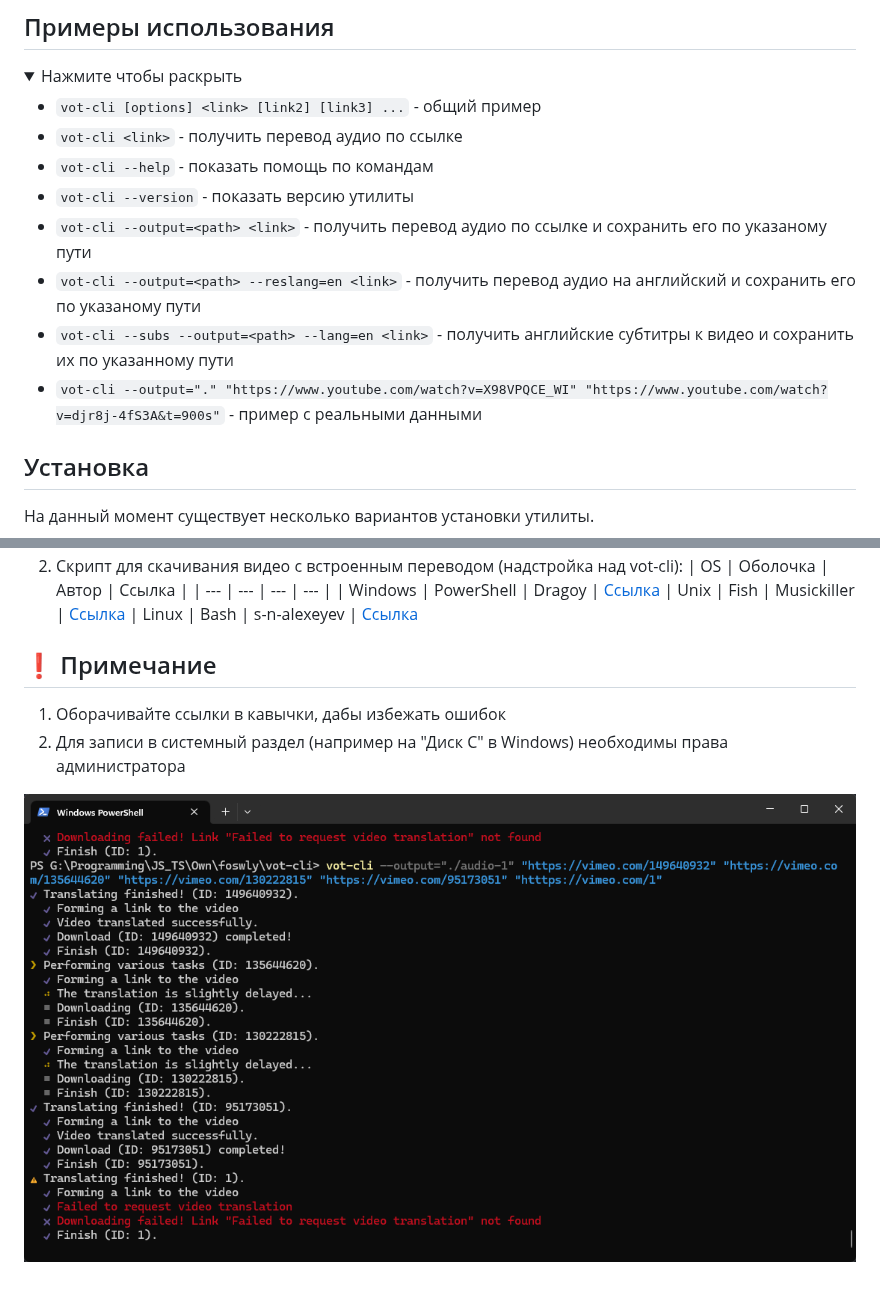
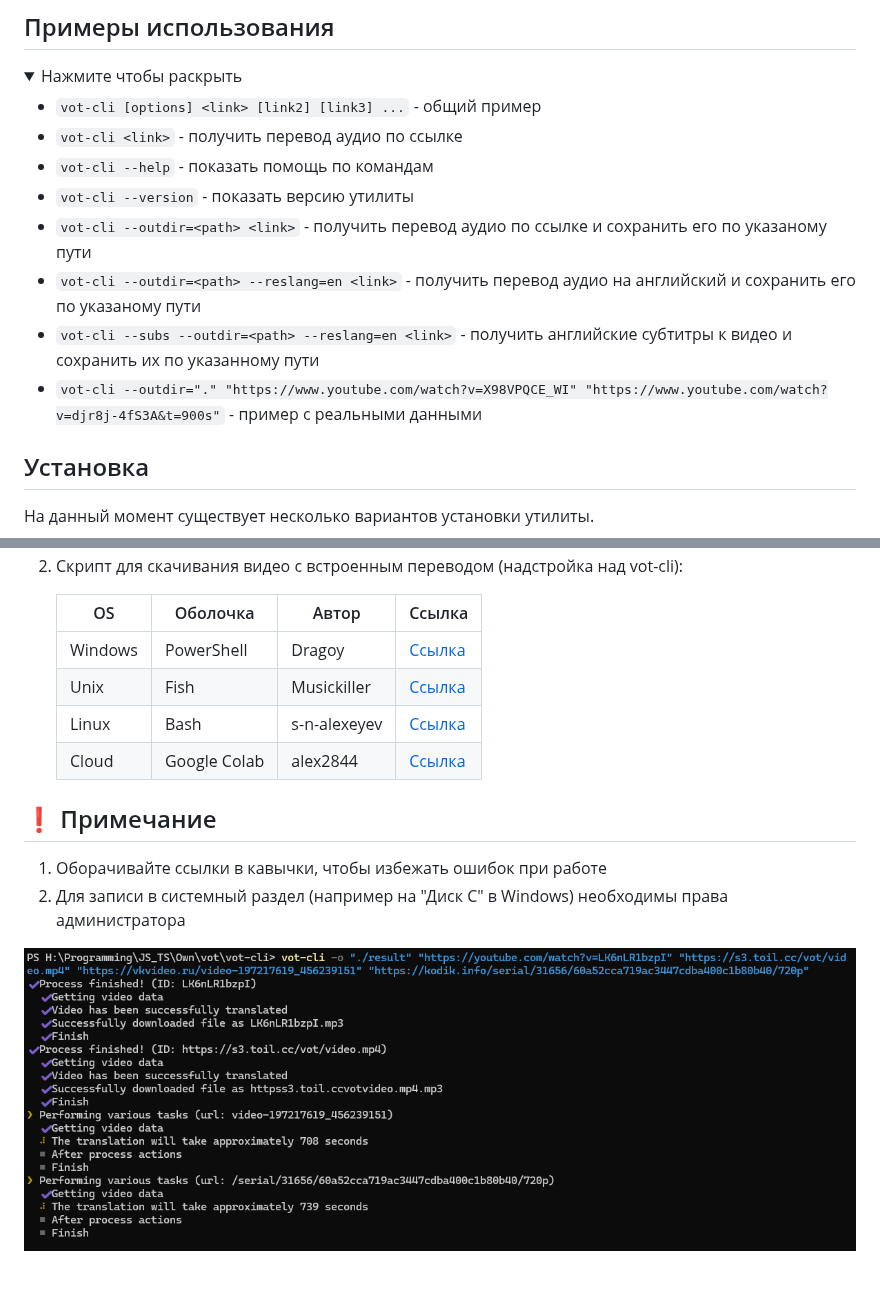
Before and after one commit to FOSWLY/vot-cli, a Markdown page: README.md, 2 parts joined by grey strips. Rendered like a GitHub page; pictures changed too: img/example.png; folded sections open.

Commit message:
docs: updated readme

```diff
--- a/README.md
+++ b/README.md
@@ -49,10 +82,10 @@
 - `vot-cli <link>` - получить перевод аудио по ссылке
 - `vot-cli --help` - показать помощь по командам
 - `vot-cli --version` - показать версию утилиты
-- `vot-cli --output=<path> <link>` - получить перевод аудио по ссылке и сохранить его по указаному пути
-- `vot-cli --output=<path> --reslang=en <link>` - получить перевод аудио на английский и сохранить его по указаному пути
-- `vot-cli --subs --output=<path> --lang=en <link>` - получить английские субтитры к видео и сохранить их по указанному пути
-- `vot-cli --output="." "https://www.youtube.com/watch?v=X98VPQCE_WI" "https://www.youtube.com/watch?v=djr8j-4fS3A&t=900s"` - пример с реальными данными
+- `vot-cli --outdir=<path> <link>` - получить перевод аудио по ссылке и сохранить его по указаному пути
+- `vot-cli --outdir=<path> --reslang=en <link>` - получить перевод аудио на английский и сохранить его по указаному пути
+- `vot-cli --subs --outdir=<path> --reslang=en <link>` - получить английские субтитры к видео и сохранить их по указанному пути
+- `vot-cli --outdir="." "https://www.youtube.com/watch?v=X98VPQCE_WI" "https://www.youtube.com/watch?v=djr8j-4fS3A&t=900s"` - пример с реальными данными
 
 </details>
 
@@ -131,13 +164,15 @@ bun link
 2. Скрипт для скачивания видео с встроенным переводом (надстройка над vot-cli):
-   | OS | Оболочка | Автор | Ссылка |
-   | --- | --- | --- | --- |
-   | Windows | PowerShell | Dragoy | [Ссылка](https://github.com/FOSWLY/vot-cli/tree/main/scripts/shells)
-   | Unix | Fish | Musickiller | [Ссылка](https://gitlab.com/musickiller/fishy-voice-over/)
-   | Linux | Bash | s-n-alexeyev | [Ссылка](https://github.com/s-n-alexeyev/yvt)
+
+   | OS      | Оболочка     | Автор        | Ссылка                  |
+   | ------- | ------------ | ------------ | ----------------------- |
+   | Windows | PowerShell   | Dragoy       | [Ссылка][vot-cli-ps]    |
+   | Unix    | Fish         | Musickiller  | [Ссылка][vot-cli-fish]  |
+   | Linux   | Bash         | s-n-alexeyev | [Ссылка][vot-cli-bash]  |
+   | Cloud   | Google Colab | alex2844     | [Ссылка][vot-cli-colab] |
 
 ## ❗ Примечание
 
-1. Оборачивайте ссылки в кавычки, дабы избежать ошибок
+1. Оборачивайте ссылки в кавычки, чтобы избежать ошибок при работе
 2. Для записи в системный раздел (например на "Диск C" в Windows) необходимы права администратора
 
 ![example btn](https://github.com/FOSWLY/vot-cli/blob/main/img/example.png "example")
```
Also changed, not shown: other parts of README.md (+47 -14 lines).
